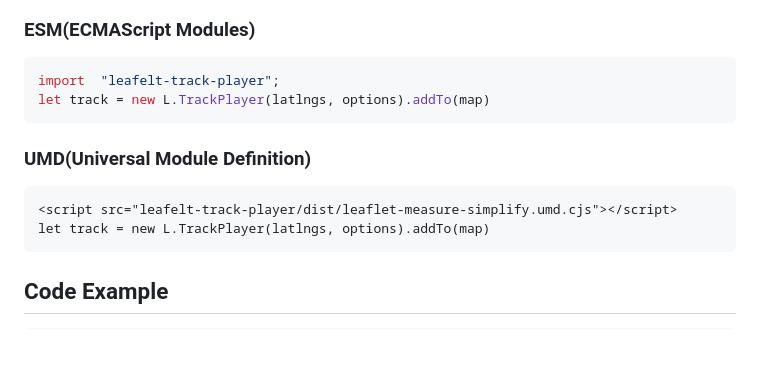
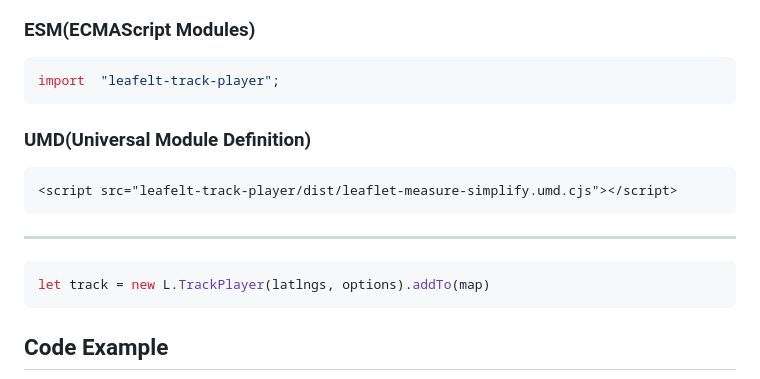
Before and after one commit to weijun-lab/Leaflet.TrackPlayer, a Markdown page: README.md, the part around the change. Drawn GitHub-style; blank space fills up the shorter version.

Commit message:
优化文档

````diff
--- a/README.md
+++ b/README.md
@@ -11,11 +11,15 @@ A Leaflet trajectory playback plugin that automatically rotates the marker icon
 ### ESM(ECMAScript Modules)
 ```js
 import  "leafelt-track-player";
-let track = new L.TrackPlayer(latlngs, options).addTo(map)
 ```
 ### UMD(Universal Module Definition)
 ```html
 <script src="leafelt-track-player/dist/leaflet-measure-simplify.umd.cjs"></script>
+```
+
+---
+
+```js
 let track = new L.TrackPlayer(latlngs, options).addTo(map)
 ```
 ## Code Example
````
